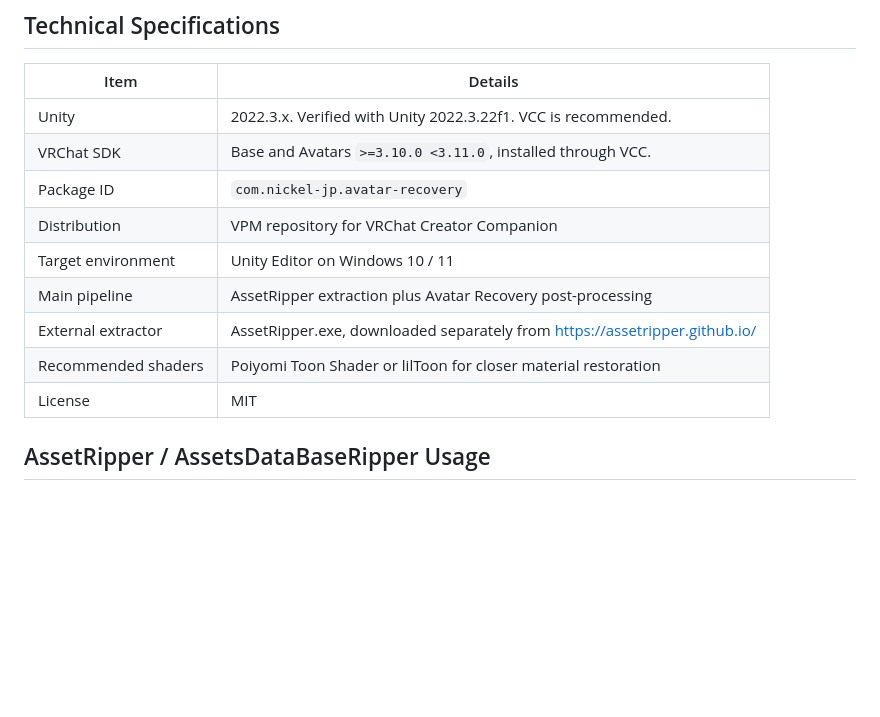
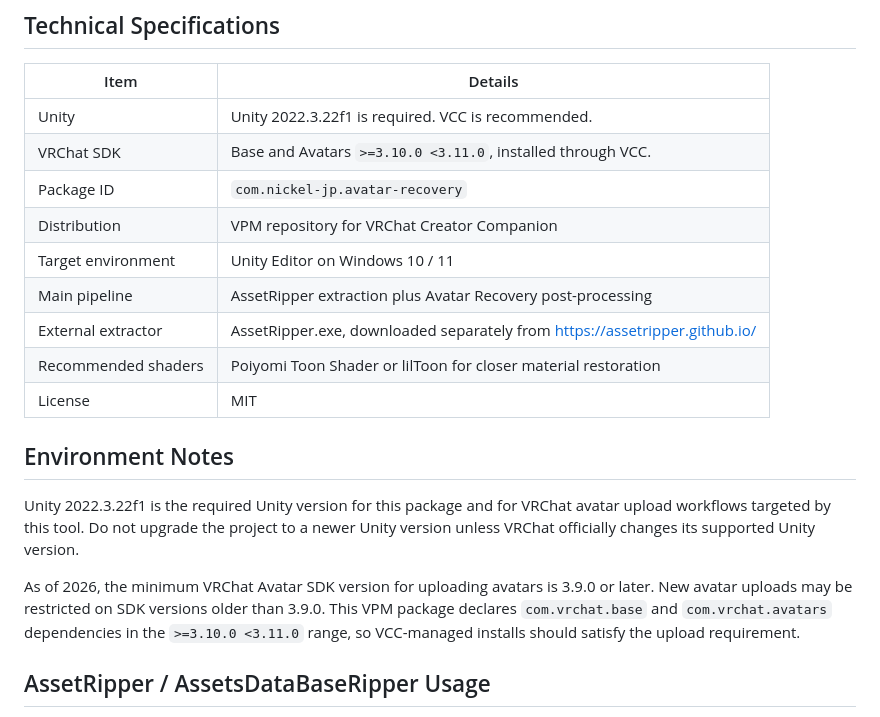
Before and after one commit to Nickel-JP/avatar-recovery-unity, a Markdown page: README.md, the part around the change. Drawn GitHub-style; blank space fills up the shorter version.

Commit message:
docs: add upload environment requirements

```diff
--- a/README.md
+++ b/README.md
@@ -13,7 +13,7 @@ The tool calls AssetRipper.exe as an external process, then applies Avatar Recov
 
 | Item | Details |
 |---|---|
-| Unity | 2022.3.x. Verified with Unity 2022.3.22f1. VCC is recommended. |
+| Unity | Unity 2022.3.22f1 is required. VCC is recommended. |
 | VRChat SDK | Base and Avatars `>=3.10.0 <3.11.0`, installed through VCC. |
 | Package ID | `com.nickel-jp.avatar-recovery` |
 | Distribution | VPM repository for VRChat Creator Companion |
@@ -22,6 +22,12 @@ The tool calls AssetRipper.exe as an external process, then applies Avatar Recov
 | External extractor | AssetRipper.exe, downloaded separately from https://assetripper.github.io/ |
 | Recommended shaders | Poiyomi Toon Shader or lilToon for closer material restoration |
 | License | MIT |
+
+## Environment Notes
+
+Unity 2022.3.22f1 is the required Unity version for this package and for VRChat avatar upload workflows targeted by this tool. Do not upgrade the project to a newer Unity version unless VRChat officially changes its supported Unity version.
+
+As of 2026, the minimum VRChat Avatar SDK version for uploading avatars is 3.9.0 or later. New avatar uploads may be restricted on SDK versions older than 3.9.0. This VPM package declares `com.vrchat.base` and `com.vrchat.avatars` dependencies in the `>=3.10.0 <3.11.0` range, so VCC-managed installs should satisfy the upload requirement.
 
 ## AssetRipper / AssetsDataBaseRipper Usage
 
```
